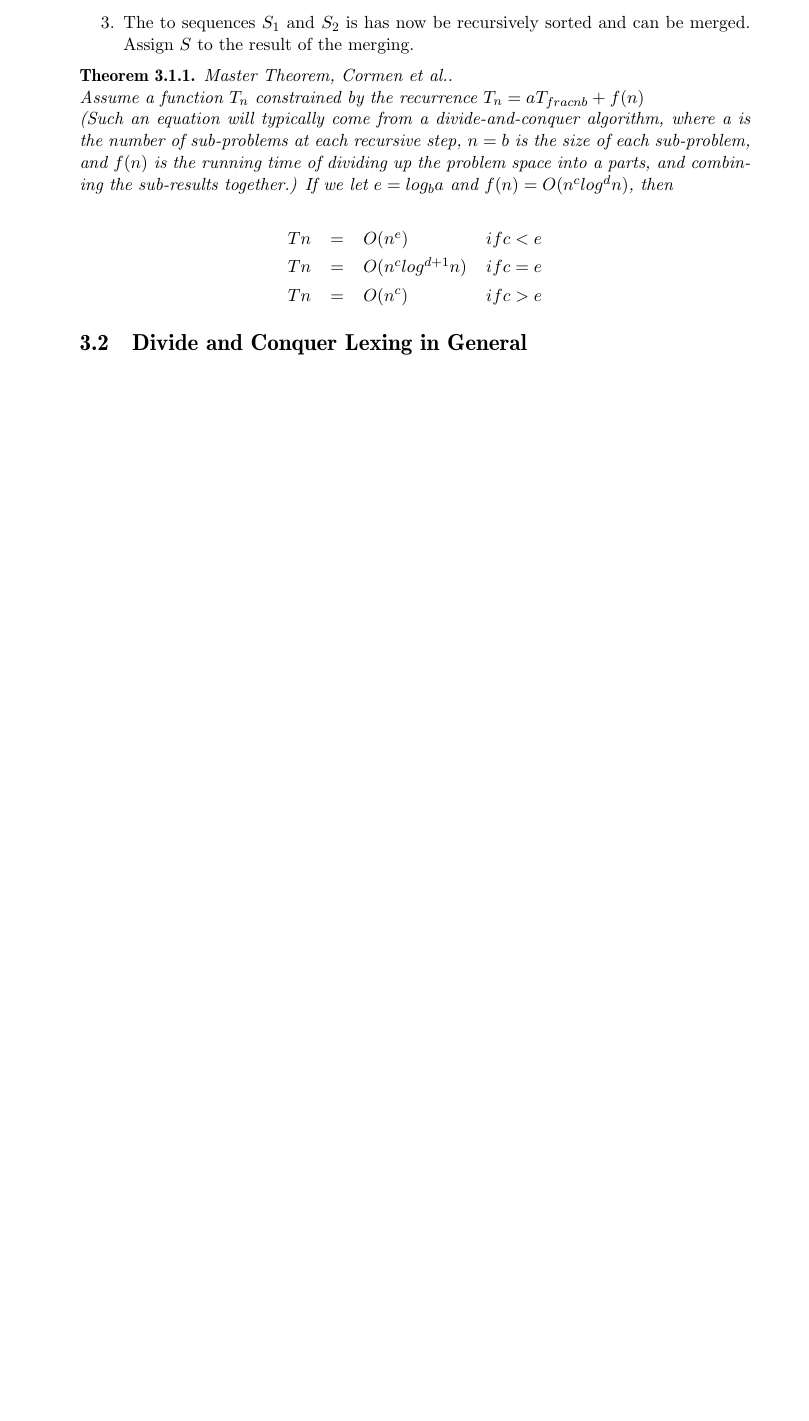
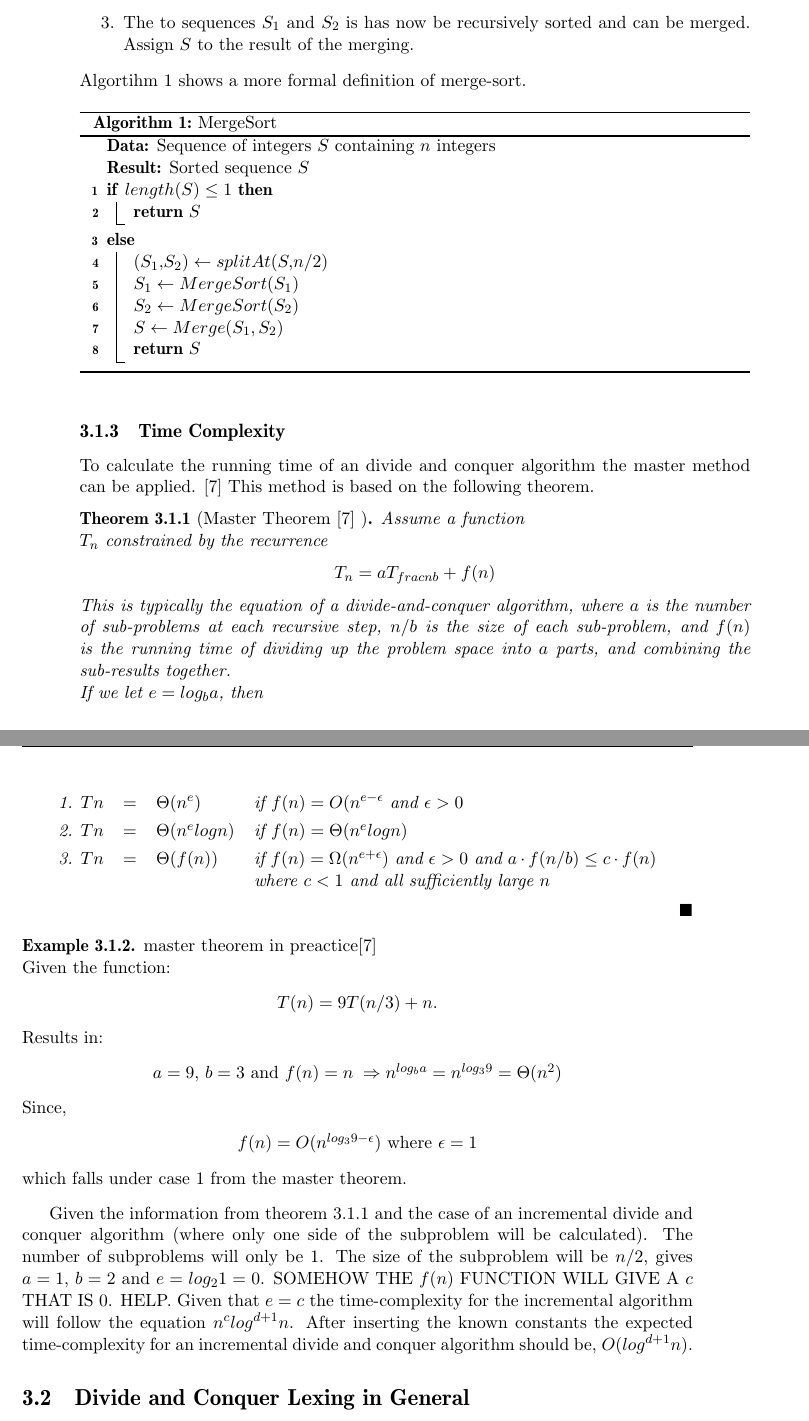
Before and after one commit to KoffKoff/LexGen, a LaTeX thesis (Report/main.tex, which reads Report/include/divideandconquerlexer.tex): part of page 19 of 36 before the commit and two parts of pages 19 and 20 of 37 after it, the two joined at a grey line, cut so that both start at the same text, the shorter picture padded with empty space. Compiled offline with pdfLaTeX.

Commit message:
More text on d&c general. Not done.

```diff
--- a/Report/include/divideandconquerlexer.tex
+++ b/Report/include/divideandconquerlexer.tex
@@ -28,25 +29,71 @@ $S_2$ is equal $S$.getRange($(n/2)+1$, $n$). The indexing of the sequence starts
 \item The next step is to sort the subsequences $S_1$ and $S_2$. This is done by recursively call it self with the subsequences as input. There will be 2 calls, one with $S_1$ as input and one with with $S_2$ as input.
 \item The to sequences $S_1$ and $S_2$ is has now be recursively sorted and can be merged. Assign $S$ to the result of the merging.
 \end{enumerate}
+Algortihm~\ref{Alg:MergSort} shows a more formal definition of merge-sort.
 
-\begin{theorem}{Master Theorem, Cormen et al.}. \\
-Assume a function
-$T_n$ constrained by the recurrence
-$T_n = aT_{frac{n}{b}}+ f(n)$\\
-(Such an equation will typically come from a divide-and-conquer
-algorithm, where a is the number of sub-problems at each recursive
-step, $n=b$ is the size of each sub-problem, and $f(n)$ is the running
-time of dividing up the problem space into a parts, and combining
-the sub-results together.)
-If we let $e = log_b a$ and $f(n) = O(n^c log^d n)$, then\\
+\begin{algorithm}
+\DontPrintSemicolon
+\KwData{Sequence of integers $S$ containing $n$ integers}
+\KwResult{Sorted sequence $S$}
+\If {$length(S) \leq 1$}{
+  \Return $S$ \;
+}
+\Else {
+  $(S_1,S_2) \gets splitAt(S,n/2)$ \;
+  $S_1 \gets MergeSort(S_1)$\;
+  $S_2 \gets MergeSort(S_2)$\;
+  $S \gets Merge(S_1, S_2)$\;
+  \Return $S$
+}
+\caption{MergeSort}
+\label{Alg:MergSort}
+\end{algorithm}
+
+\subsection{Time Complexity}
+To calculate the running time of an divide and conquer algorithm the master method can be applied. \cite{Cormen} This method is based on the following theorem.
+
+\begin{theorem}[Master Theorem \cite{Cormen} \label{MasterTheo}]
+Assume a function\\ $T_n$ constrained by the recurrence
+\begin{center}
+$T_n = aT_{frac{n}{b}}+ f(n)$
+\end{center}
+This is typically the equation of a divide-and-conquer algorithm, where $a$ is the number of sub-problems at each recursive
+step, $n/b$ is the size of each sub-problem, and $f(n)$ is the running
+time of dividing up the problem space into $a$ parts, and combining
+the sub-results together.\\
+If we let $e = log_b a$, then
 \begin{center}
 \begin{tabular}{r c l l}
-$Tn$ & $=$ & $O(n^e)$ &  $if c < e$\\
-$Tn$ & $=$ & $O(n^c log^{d+1} n)$ & $if c = e$\\
-$Tn$ & $=$ & $O(n^c)$ & $if c > e$
+1. $Tn$ & $=$ & $\Theta(n^{e})$ &  if $f(n) = O(n^{e - \epsilon}$ and $\epsilon > 0$\\
+2. $Tn$ & $=$ & $\Theta(n^{e} log n)$ & if $f(n) = \Theta(n^e log n)$\\
+3. $Tn$ & $=$ & $\Theta(f(n))$ & \begin{minipage}[t]{0.6 \columnwidth}
+  if $f(n) = \Omega(n^{e+\epsilon})$ and $\epsilon > 0$ and $a \cdot f(n/b) \leq c \cdot f(n)$ where $c < 1$ and all sufficiently large $n$
+  \end{minipage}
 \end{tabular}
 \end{center}
+\qeda
 \end{theorem}
+
+\begin{example}{master theorem in preactice}\cite{Cormen}\\
+Given the function:
+\begin{center}
+ $T(n) = 9T(n/3) + n$.
+\end{center}
+Results in:
+\begin{center}
+$a = 9$, $b = 3$ and $f(n) = n \;
+\Rightarrow n^{log_b a} = n^{log_3 9} = \Theta(n^2)$
+\end{center}
+Since,
+\begin{center}
+$f(n) = O(n^{log_3 9 - \epsilon})$ where $\epsilon = 1$
+\end{center}
+which falls under case 1 from the master theorem.
+\end{example}
+
+Given the information from \cref{MasterTheo} and the case of an incremental divide and conquer algorithm (where only one side of the subproblem will be calculated). The number of subproblems will only be $1$. The size of the subproblem will be $n/2$, gives $ a = 1$, $b = 2$ and $e = log_2 1 = 0$. SOMEHOW THE $f(n)$ FUNCTION WILL GIVE A $c$ THAT IS $0$. HELP.
+Given that $e = c$ the time-complexity for the incremental algorithm will follow the equation $n^c log^{d+1} n$. After inserting the known constants the expected time-complexity for an incremental divide and conquer algorithm should be, $O(log^{d+1} n)$.
+
 
 \section{Divide and Conquer Lexing in General}
 
```
Also changed, not shown: Report/main.pdf, Report/include/divideandconquerlexer.tex (7 more changed lines).
